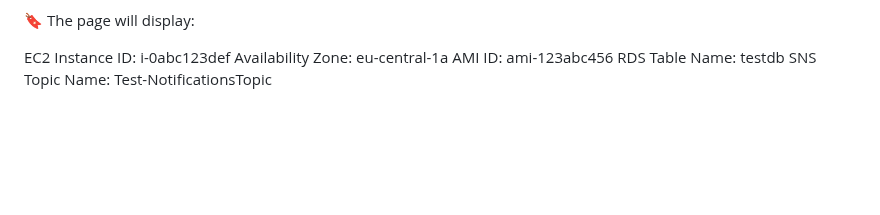
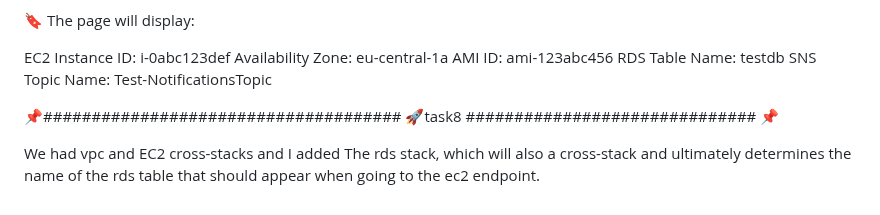
Before and after one commit to Such-a/CloudFormation_2025_such_a, a Markdown page: README.md, the part around the change. Rendered like a GitHub page; blank space fills up the shorter version.

Commit message:
Update README with RDS stack details
Added information about the RDS stack and its relation to VPC and EC2 cross-stacks.

```diff
--- a/README.md
+++ b/README.md
@@ -154,3 +154,8 @@ Availability Zone: eu-central-1a
 AMI ID: ami-123abc456
 RDS Table Name: testdb
 SNS Topic Name: Test-NotificationsTopic
+
+
+📌##################################### 🚀task8 ############################## 📌
+
+We had vpc and EC2 cross-stacks and I added The rds stack, which will also a cross-stack and ultimately determines the name of the rds table that should appear when going to the ec2 endpoint.
```
